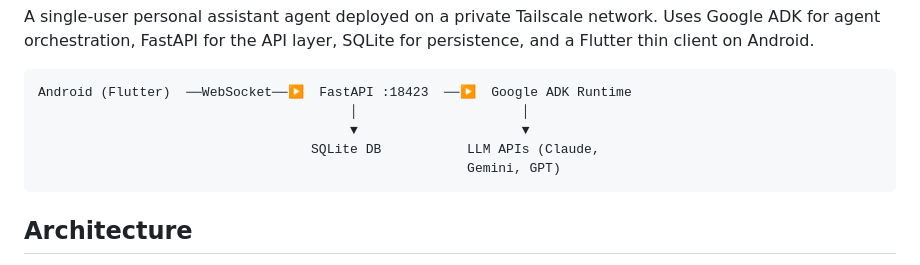
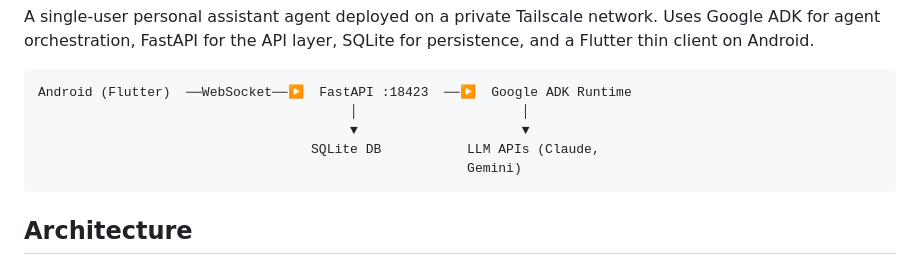
Before and after one commit to nikhilpb/conduit, a Markdown page: README.md, the part around the change. GitHub-like rendering.

Commit message:
docs: fix README model diagram

````diff
--- a/README.md
+++ b/README.md
@@ -9,7 +9,7 @@ Android (Flutter)  ──WebSocket──▶  FastAPI :18423  ──▶  Google A
                                         │                     │
                                         ▼                     ▼
                                    SQLite DB           LLM APIs (Claude,
-                                                       Gemini, GPT)
+                                                       Gemini)
 ```
 
 ## Architecture
````
